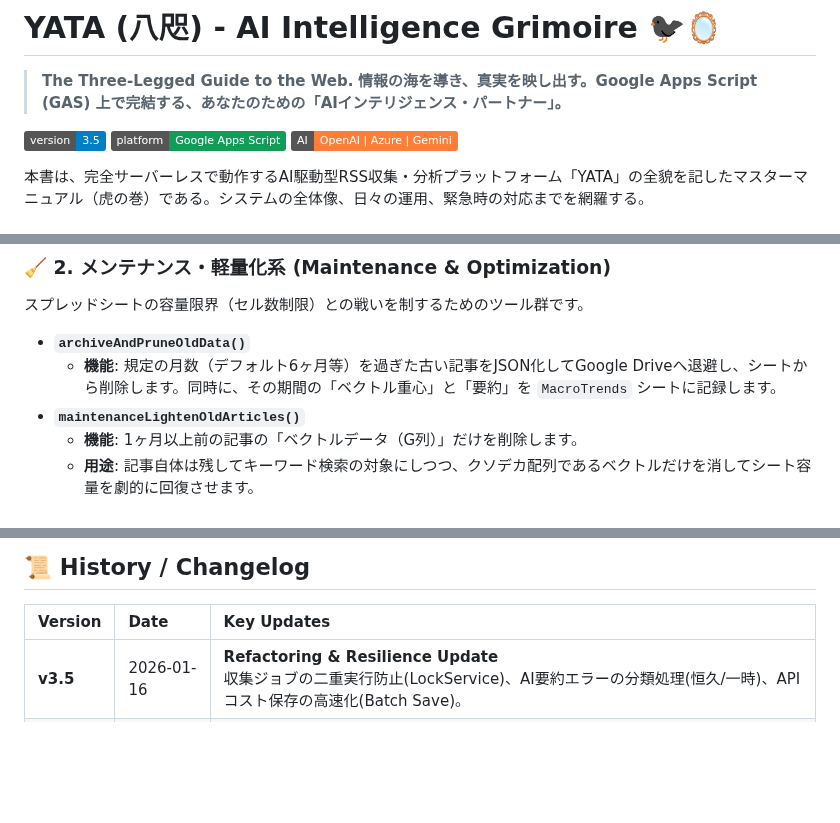
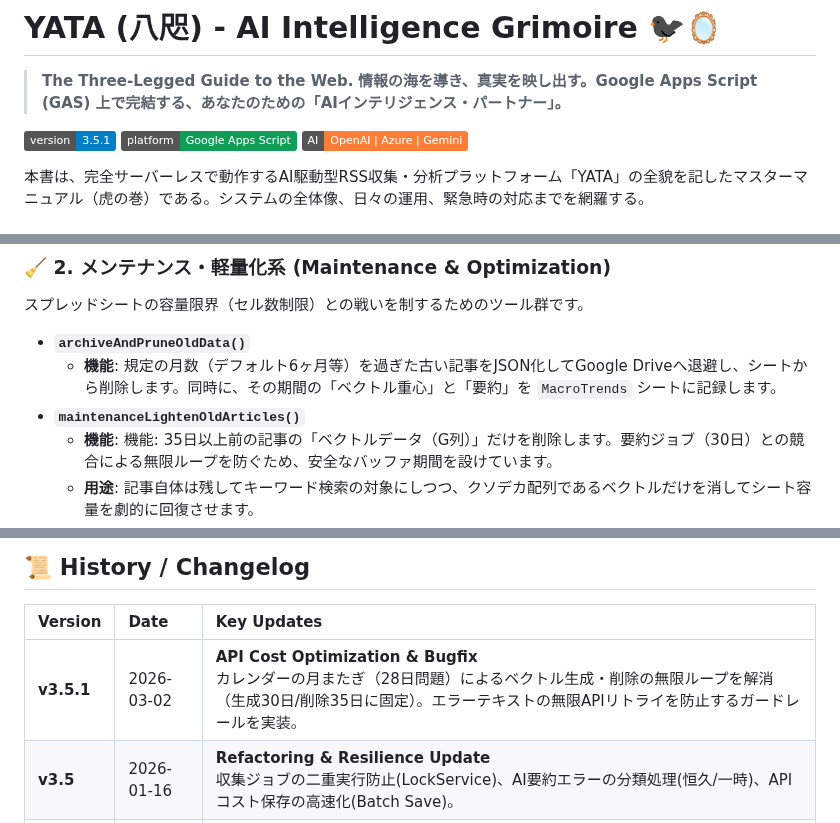
Before and after one commit to Boncoli/YATA-GAS, a Markdown page: README.md, 3 parts joined by grey strips. Drawn GitHub-style; badges without logos; blank space fills up the shorter version.

```diff
--- a/README.md
+++ b/README.md
@@ -3,7 +3,7 @@
 > **The Three-Legged Guide to the Web.**
 > **情報の海を導き、真実を映し出す。Google Apps Script (GAS) 上で完結する、あなたのための「AIインテリジェンス・パートナー」。**
 
-[![Version](https://img.shields.io/badge/version-3.5-blue.svg)]()
+[![Version](https://img.shields.io/badge/version-3.5.1-blue.svg)]()
 [![Platform](https://img.shields.io/badge/platform-Google_Apps_Script-0F9D58.svg)]()
 [![AI](https://img.shields.io/badge/AI-OpenAI%20%7C%20Azure%20%7C%20Gemini-orange.svg)]()
 
@@ -296,7 +296,7 @@ APIの不調や、RSSの取得漏れなどの原因究明に使います。
 * **`archiveAndPruneOldData()`**
   * **機能**: 規定の月数（デフォルト6ヶ月等）を過ぎた古い記事をJSON化してGoogle Driveへ退避し、シートから削除します。同時に、その期間の「ベクトル重心」と「要約」を `MacroTrends` シートに記録します。
 * **`maintenanceLightenOldArticles()`**
-  * **機能**: 1ヶ月以上前の記事の「ベクトルデータ（G列）」だけを削除します。
+  * **機能**: 機能: 35日以上前の記事の「ベクトルデータ（G列）」だけを削除します。要約ジョブ（30日）との競合による無限ループを防ぐため、安全なバッファ期間を設けています。
   * **用途**: 記事自体は残してキーワード検索の対象にしつつ、クソデカ配列であるベクトルだけを消してシート容量を劇的に回復させます。
 * **`maintenanceRoundExistingVectors()`**
   * **機能**: 既に保存されているベクトルを走査し、小数点以下が7桁以上あるものを「6桁」に丸め直します。
@@ -367,6 +367,7 @@ AIの気まぐれによる出力ミスや、過去データの再利用を行う
 
 | Version | Date | Key Updates |
 | :--- | :--- | :--- |
+| **v3.5.1** | 2026-03-02 | **API Cost Optimization & Bugfix**<br>カレンダーの月またぎ（28日問題）によるベクトル生成・削除の無限ループを解消（生成30日/削除35日に固定）。エラーテキストの無限APIリトライを防止するガードレールを実装。 |
 | **v3.5** | 2026-01-16 | **Refactoring & Resilience Update**<br>収集ジョブの二重実行防止(LockService)、AI要約エラーの分類処理(恒久/一時)、APIコスト保存の高速化(Batch Save)。 |
 | **v3.4.0** | 2026-01-10 | **UI/UX Enhancement**<br>3Dベクトル可視化(Visualize.html)、レポート内「AI要約ボタン」実装、バッジデザイン刷新。 |
 | **v3.3.2** | 2026-01-05 | **Sustainability Optimization**<br>データライフサイクルの再定義（30日でベクトル軽量化、60日で完全削除）、予兆検知の分析期間を30日に延長。 |
```
